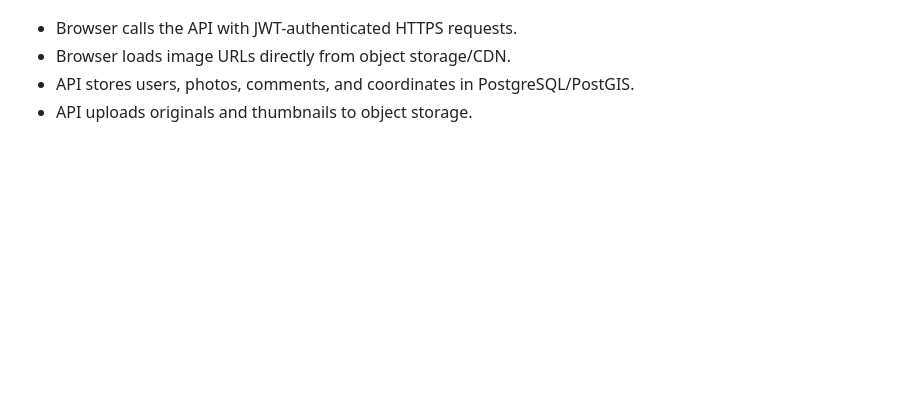
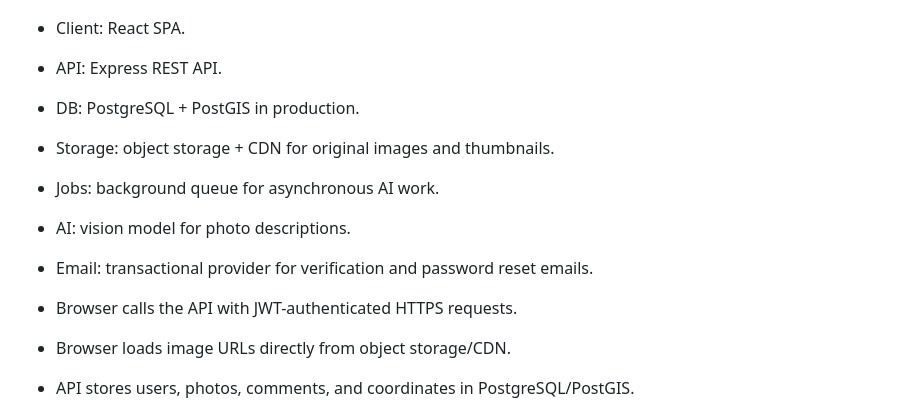
Before and after one commit to rares8283682/geophoto, a Markdown page: STRATEGY.md, the part around one of its changes. Drawn GitHub-style; blank space fills up the shorter version.

````diff
--- a/STRATEGY.md
+++ b/STRATEGY.md
@@ -53,4 +53,13 @@ flowchart TB
 ```
+
+- Client: React SPA.
+- API: Express REST API.
+- DB: PostgreSQL + PostGIS in production.
+- Storage: object storage + CDN for original images and thumbnails.
+- Jobs: background queue for asynchronous AI work.
+- AI: vision model for photo descriptions.
+- Email: transactional provider for verification and password reset emails.
+
 - Browser calls the API with JWT-authenticated HTTPS requests.
 - Browser loads image URLs directly from object storage/CDN.
 - API stores users, photos, comments, and coordinates in PostgreSQL/PostGIS.
````
Also changed, not shown: other parts of STRATEGY.md (+14 -14 lines).
